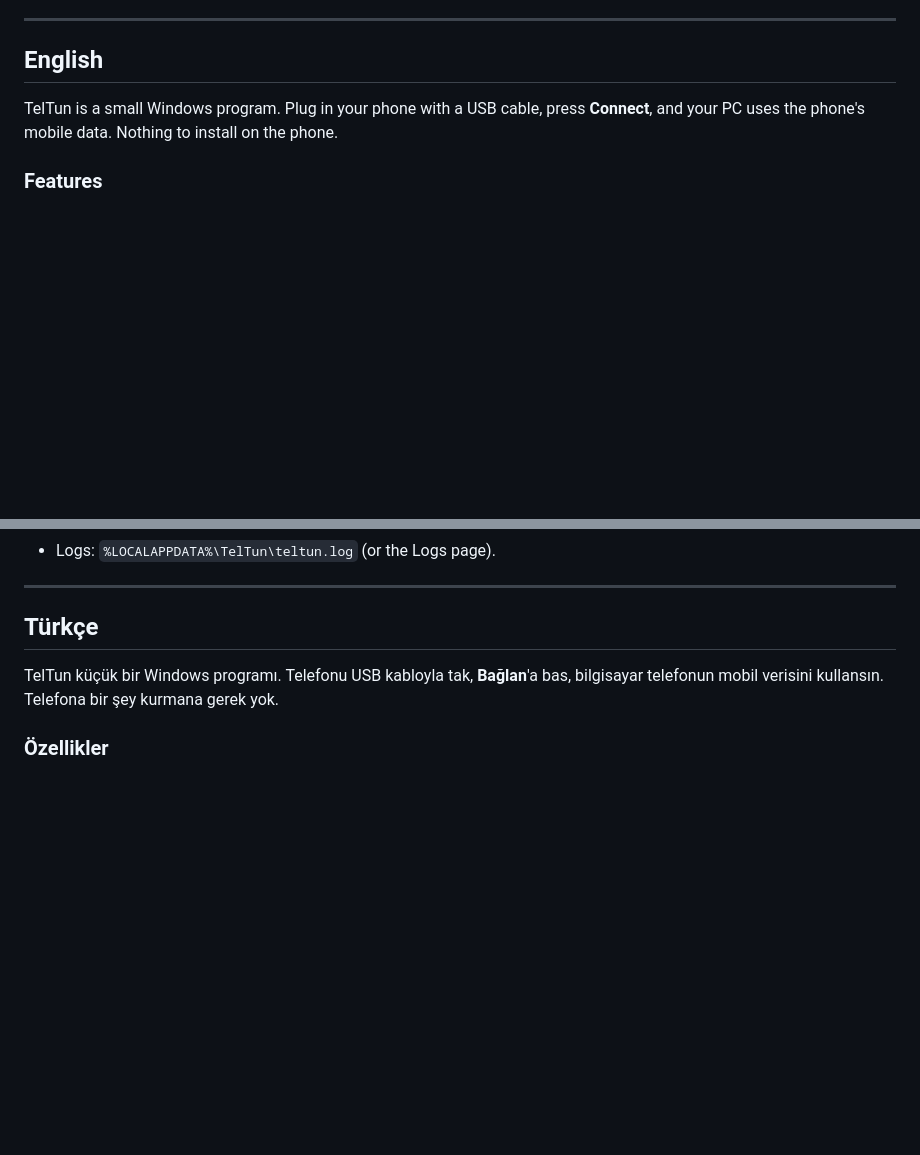
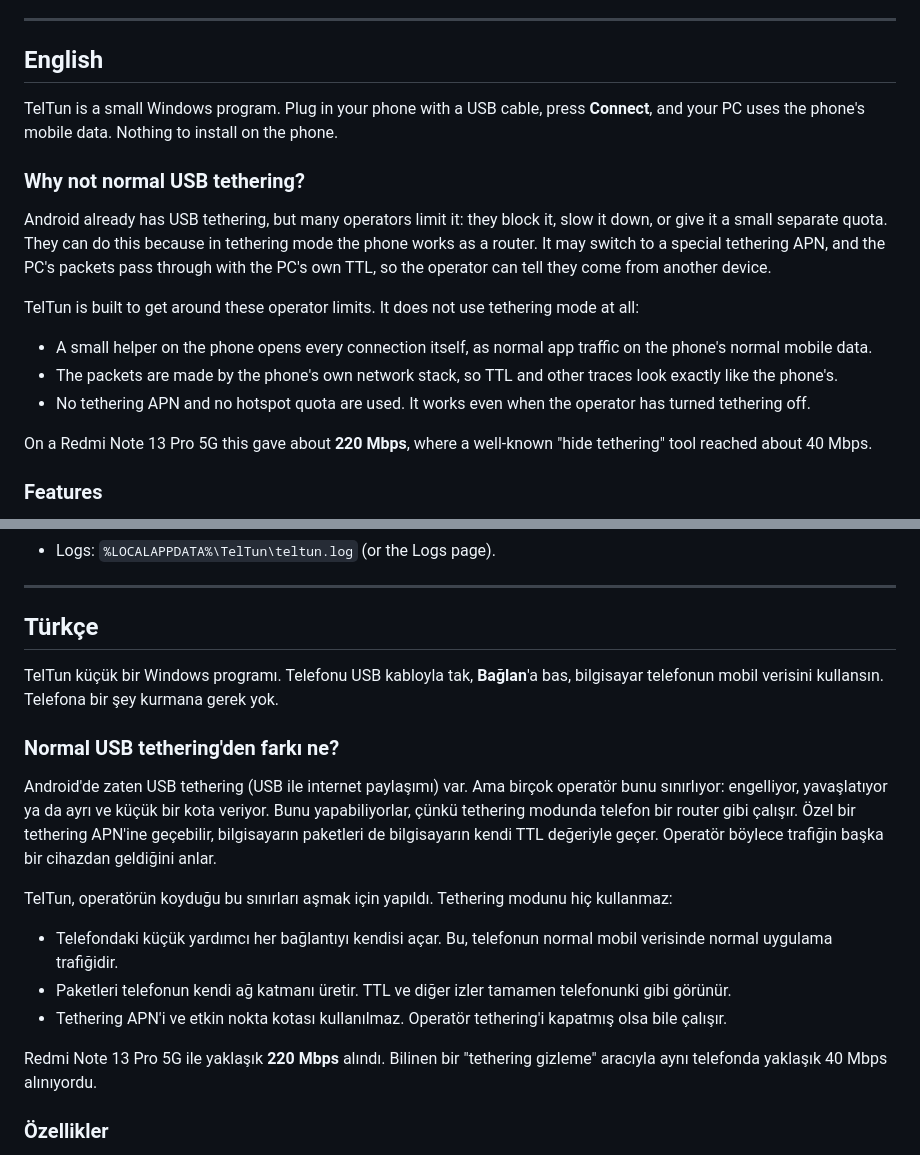
Before and after one commit to justech0/TelTun, a Markdown page: README.md, 2 parts joined by grey strips. Rendered like a GitHub page; blank space fills up the shorter version.

Commit message:
README: explain how TelTun differs from normal USB tethering
Co-Authored-By: Claude Opus 5.5 <noreply@anthropic.com>

```diff
--- a/README.md
+++ b/README.md
@@ -11,6 +11,16 @@ Made by Enes · English / Türkçe</p>
 ## English
 
 TelTun is a small Windows program. Plug in your phone with a USB cable, press **Connect**, and your PC uses the phone's mobile data. Nothing to install on the phone.
+
+### Why not normal USB tethering?
+Android already has USB tethering, but many operators limit it: they block it, slow it down, or give it a small separate quota. They can do this because in tethering mode the phone works as a router. It may switch to a special tethering APN, and the PC's packets pass through with the PC's own TTL, so the operator can tell they come from another device.
+
+TelTun is built to get around these operator limits. It does not use tethering mode at all:
+- A small helper on the phone opens every connection itself, as normal app traffic on the phone's normal mobile data.
+- The packets are made by the phone's own network stack, so TTL and other traces look exactly like the phone's.
+- No tethering APN and no hotspot quota are used. It works even when the operator has turned tethering off.
+
+On a Redmi Note 13 Pro 5G this gave about **220 Mbps**, where a well-known "hide tethering" tool reached about 40 Mbps.
 
 ### Features
 - One-click **Connect / Disconnect**
@@ -67,6 +77,16 @@ Project layout:
 
 TelTun küçük bir Windows programı. Telefonu USB kabloyla tak, **Bağlan**'a bas, bilgisayar telefonun mobil verisini kullansın. Telefona bir şey kurmana gerek yok.
 
+### Normal USB tethering'den farkı ne?
+Android'de zaten USB tethering (USB ile internet paylaşımı) var. Ama birçok operatör bunu sınırlıyor: engelliyor, yavaşlatıyor ya da ayrı ve küçük bir kota veriyor. Bunu yapabiliyorlar, çünkü tethering modunda telefon bir router gibi çalışır. Özel bir tethering APN'ine geçebilir, bilgisayarın paketleri de bilgisayarın kendi TTL değeriyle geçer. Operatör böylece trafiğin başka bir cihazdan geldiğini anlar.
+
+TelTun, operatörün koyduğu bu sınırları aşmak için yapıldı. Tethering modunu hiç kullanmaz:
+- Telefondaki küçük yardımcı her bağlantıyı kendisi açar. Bu, telefonun normal mobil verisinde normal uygulama trafiğidir.
+- Paketleri telefonun kendi ağ katmanı üretir. TTL ve diğer izler tamamen telefonunki gibi görünür.
+- Tethering APN'i ve etkin nokta kotası kullanılmaz. Operatör tethering'i kapatmış olsa bile çalışır.
+
+Redmi Note 13 Pro 5G ile yaklaşık **220 Mbps** alındı. Bilinen bir "tethering gizleme" aracıyla aynı telefonda yaklaşık 40 Mbps alınıyordu.
+
 ### Özellikler
 - Tek tıkla **Bağlan / Kes**
 - Grafikli anlık **indirme / yükleme hızı**
```
